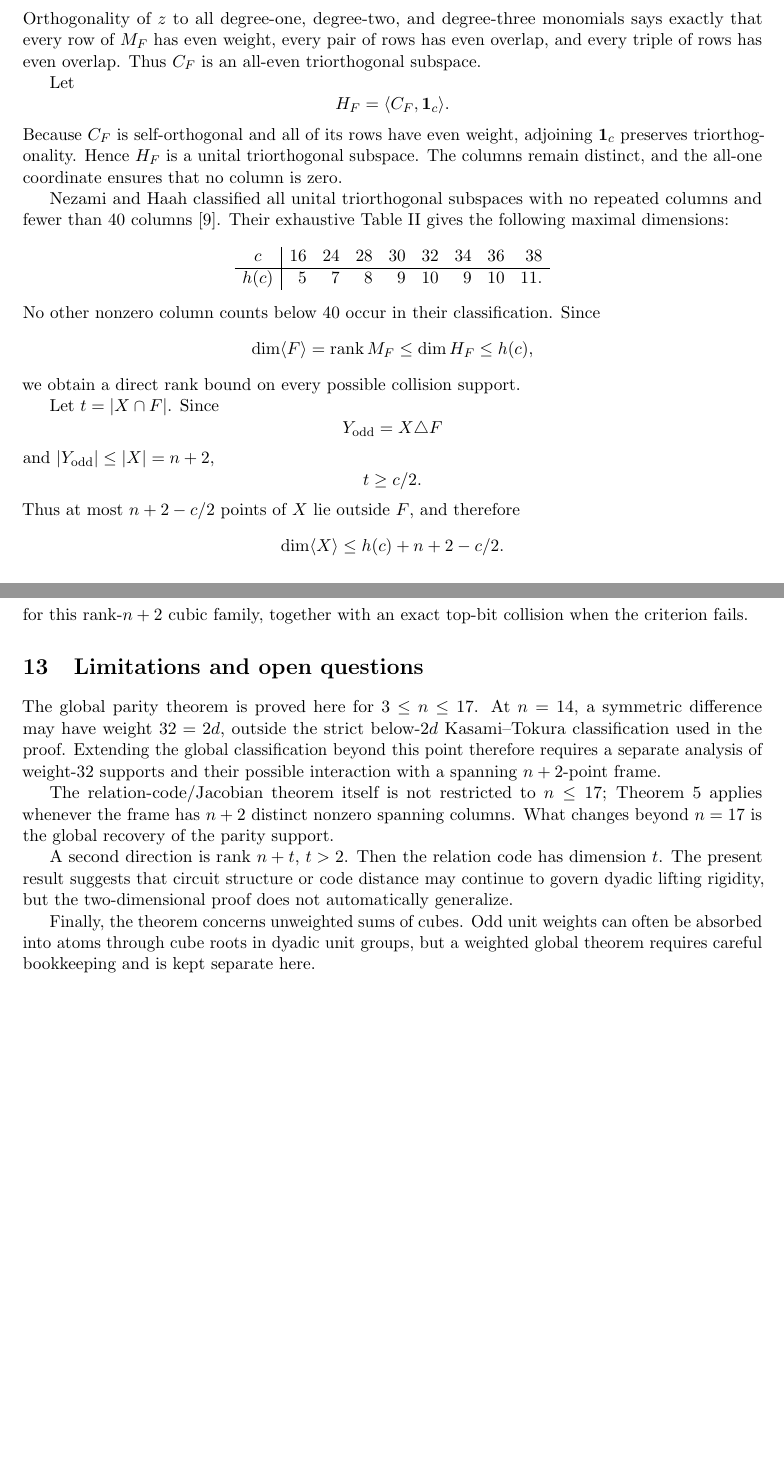
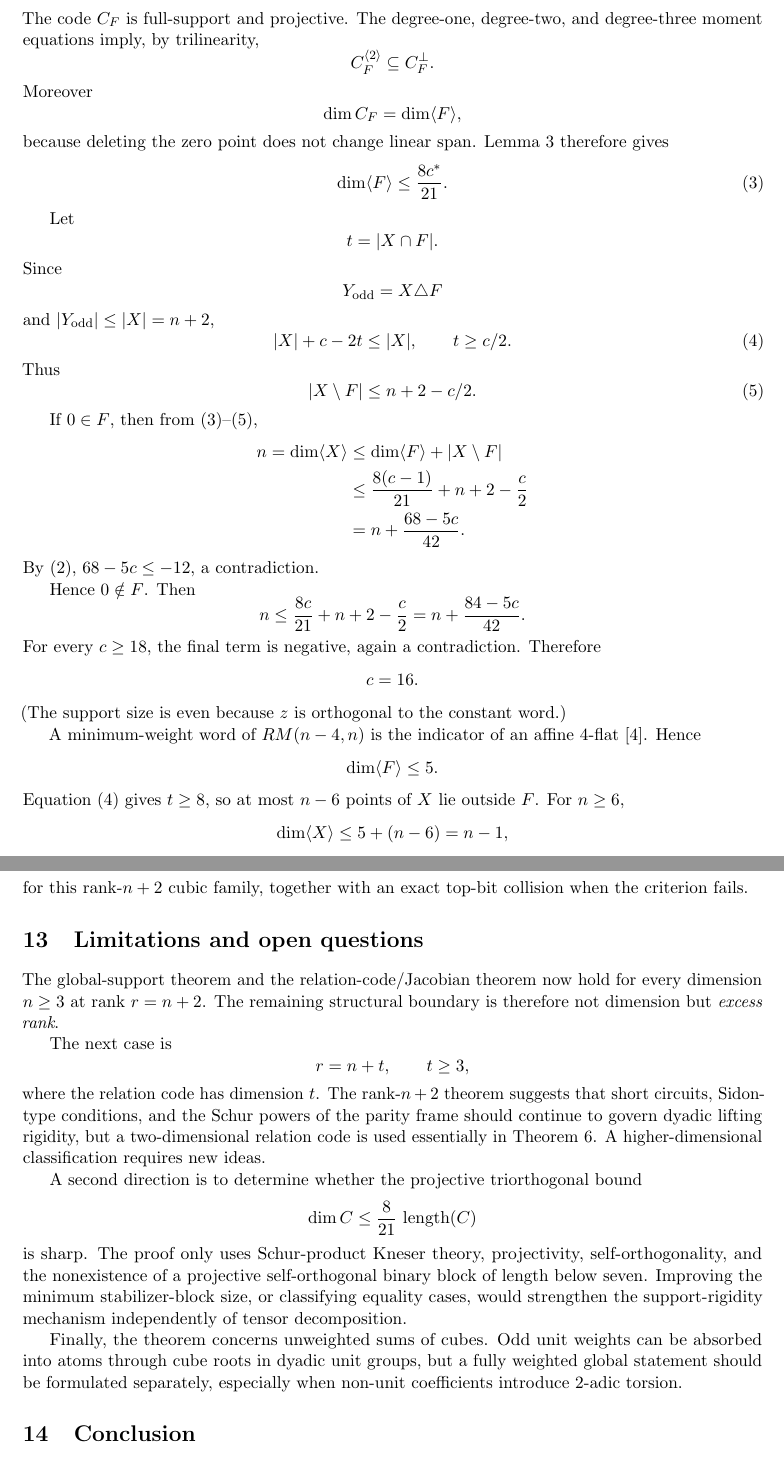
Before and after one commit to muhammadarshad/pages-mprc, a LaTeX paper (docs/dyadic_nplus2_cubic_identifiability.tex): two parts of pages 5 and 11 of 12 before the commit and two parts of pages 7 and 13 of 14 after it, joined at a grey line, cut at the place of the change, the shorter picture padded with empty space. Compiled offline with pdfLaTeX.

Commit message:
Prove rank-n+2 parity rigidity in all dimensions via Schur-Kneser

```diff
--- a/docs/dyadic_nplus2_cubic_identifiability.tex
+++ b/docs/dyadic_nplus2_cubic_identifiability.tex
@@ -233,37 +342,73 @@ Then \(c\le2(n+2)\le38\). Form the \(n\times c\) binary matrix \(M_F\) whose col
 \[
 C_F=\operatorname{RowSpan}(M_F).
 \]
-Orthogonality of \(z\) to all degree-one, degree-two, and degree-three monomials says exactly that every row of \(M_F\) has even weight, every pair of rows has even overlap, and every triple of rows has even overlap. Thus \(C_F\) is an all-even triorthogonal subspace.
+The code \(C_F\) is full-support and projective. The degree-one, degree-two, and degree-three moment equations imply, by trilinearity,
+\[
+C_F^{\langle2\rangle}\subseteq C_F^\perp.
+\]
+Moreover
+\[
+\dim C_F=\dim\langle F\rangle,
+\]
+because deleting the zero point does not change linear span. Lemma~\ref{lem:triobound} therefore gives
+\[
+\dim\langle F\rangle
+\le
+\frac{8c^\ast}{21}. \tag{3}
+\]
 
 Let
 \[
-H_F=\langle C_F,\mathbf1_c\rangle.
+t=|X\cap F|.
 \]
-Because \(C_F\) is self-orthogonal and all of its rows have even weight, adjoining \(\mathbf1_c\) preserves triorthogonality. Hence \(H_F\) is a unital triorthogonal subspace. The columns remain distinct, and the all-one coordinate ensures that no column is zero.
-
-Nezami and Haah classified all unital triorthogonal subspaces with no repeated columns and fewer than \(40\) columns \cite{NezamiHaah2022}. Their exhaustive Table II gives the following maximal dimensions:
-\[
-\begin{array}{c|rrrrrrrr}
-c&16&24&28&30&32&34&36&38\\ \hline
-h(c)&5&7&8&9&10&9&10&11.
-\end{array}
-\]
-No other nonzero column counts below \(40\) occur in their classification. Since
-\[
-\dim\langle F\rangle=\rank M_F\le\dim H_F\le h(c),
-\]
-we obtain a direct rank bound on every possible collision support.
-
-Let \(t=|X\cap F|\). Since
+Since
 \[
 Y_{\rm odd}=X\triangle F
 \]
 and \(|Y_{\rm odd}|\le|X|=n+2\),
 \[
-t\ge c/2.
+|X|+c-2t\le|X|,
+\qquad
+t\ge c/2. \tag{4}
 \]
-Thus at most \(n+2-c/2\) points of \(X\) lie outside \(F\), and therefore
+Thus
+\[
+|X\setminus F|
+\le n+2-c/2. \tag{5}
+\]
+
+If \(0\in F\), then from (3)--(5),
+\[
+\begin{aligned}
+n=\dim\langle X\rangle
+&\le \dim\langle F\rangle+|X\setminus F|\\
+&\le \frac{8(c-1)}{21}+n+2-\frac c2\\
+&=n+\frac{68-5c}{42}.
+\end{aligned}
+\]
+By (2), \(68-5c\le-12\), a contradiction.
+
+Hence \(0\notin F\). Then
+\[
+n
+\le
+\frac{8c}{21}+n+2-\frac c2
+=
+n+\frac{84-5c}{42}.
+\]
+For every \(c\ge18\), the final term is negative, again a contradiction. Therefore
+\[
+c=16.
+\]
+(The support size is even because \(z\) is orthogonal to the constant word.)
+
+A minimum-weight word of \(RM(n-4,n)\) is the indicator of an affine \(4\)-flat \cite{DelsarteNewProof2012}. Hence
+\[
+\dim\langle F\rangle\le5.
+\]
+Equation (4) gives \(t\ge8\), so at most \(n-6\) points of \(X\) lie outside \(F\). For \(n\ge6\),
 \[
 \dim\langle X\rangle
-\le h(c)+n+2-c/2.
+\le5+(n-6)
+=n-1,
 \]
@@ -615,12 +756,20 @@ d(K)\ge5
 for this rank-\(n+2\) cubic family, together with an exact top-bit collision when the criterion fails.
 
 \section{Limitations and open questions}
-The global parity theorem is proved here for \(3\le n\le17\). At \(n=14\), a symmetric difference may have weight \(32=2d\), outside the strict below-\(2d\) Kasami--Tokura classification used in the proof. Extending the global classification beyond this point therefore requires a separate analysis of weight-\(32\) supports and their possible interaction with a spanning \(n+2\)-point frame.
+The global-support theorem and the relation-code/Jacobian theorem now hold for every dimension \(n\ge3\) at rank \(r=n+2\). The remaining structural boundary is therefore not dimension but \emph{excess rank}.
 
-The relation-code/Jacobian theorem itself is not restricted to \(n\le17\); Theorem~\ref{thm:jac} applies whenever the frame has \(n+2\) distinct nonzero spanning columns. What changes beyond \(n=17\) is the global recovery of the parity support.
+The next case is
+\[
+r=n+t,\qquad t\ge3,
+\]
+where the relation code has dimension \(t\). The rank-\(n+2\) theorem suggests that short circuits, Sidon-type conditions, and the Schur powers of the parity frame should continue to govern dyadic lifting rigidity, but a two-dimensional relation code is used essentially in Theorem~\ref{thm:jac}. A higher-dimensional classification requires new ideas.
 
-A second direction is rank \(n+t\), \(t>2\). Then the relation code has dimension \(t\). The present result suggests that circuit structure or code distance may continue to govern dyadic lifting rigidity, but the two-dimensional proof does not automatically generalize.
+A second direction is to determine whether the projective triorthogonal bound
+\[
+\dim C\le\frac{8}{21}\,\operatorname{length}(C)
+\]
+is sharp. The proof only uses Schur-product Kneser theory, projectivity, self-orthogonality, and the nonexistence of a projective self-orthogonal binary block of length below seven. Improving the minimum stabilizer-block size, or classifying equality cases, would strengthen the support-rigidity mechanism independently of tensor decomposition.
 
-Finally, the theorem concerns unweighted sums of cubes. Odd unit weights can often be absorbed into atoms through cube roots in dyadic unit groups, but a weighted global theorem requires careful bookkeeping and is kept separate here.
+Finally, the theorem concerns unweighted sums of cubes. Odd unit weights can be absorbed into atoms through cube roots in dyadic unit groups, but a fully weighted global statement should be formulated separately, especially when non-unit coefficients introduce \(2\)-adic torsion.
 
 \section{Conclusion}
```
Also changed, not shown: docs/dyadic_nplus2_cubic_identifiability.tex (166 more changed lines).
